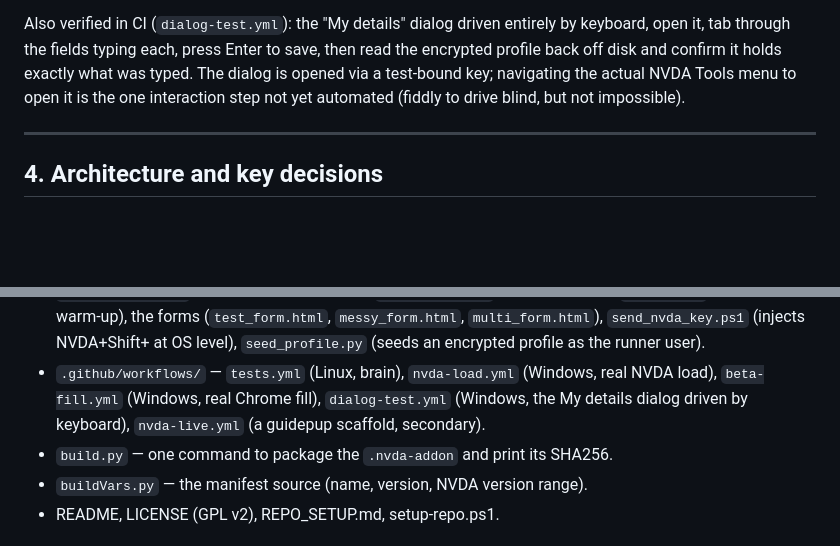
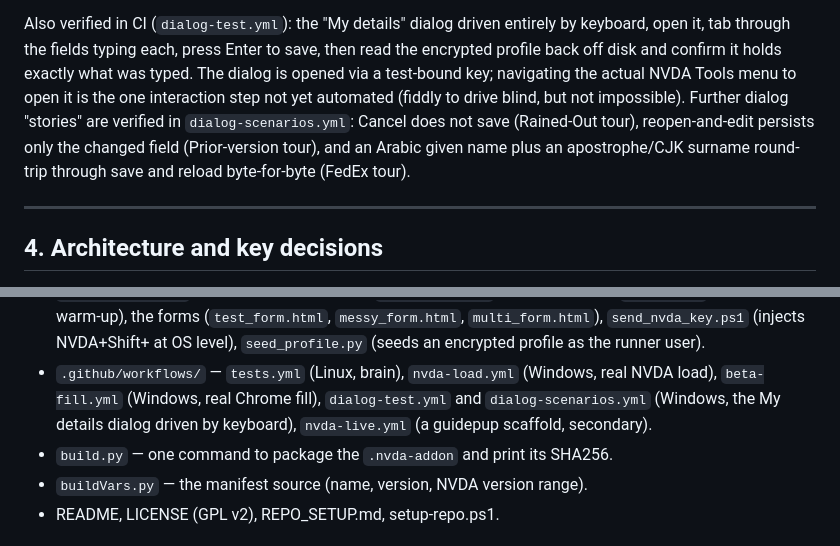
Before and after one commit to almrany803-alt/form-filler, a Markdown page: PROJECT_STATE.md, 2 parts joined by grey strips. Rendered like a GitHub page; blank space fills up the shorter version.

Commit message:
Mark My details stories done (cancel, edit, Arabic/CJK round-trip); record in snapshot

```diff
--- a/PROJECT_STATE.md
+++ b/PROJECT_STATE.md
@@ -122,7 +122,11 @@ by keyboard, open it, tab through the fields typing each, press Enter to save,
 then read the encrypted profile back off disk and confirm it holds exactly what
 was typed. The dialog is opened via a test-bound key; navigating the actual NVDA
 Tools menu to open it is the one interaction step not yet automated (fiddly to
-drive blind, but not impossible).
+drive blind, but not impossible). Further dialog "stories" are verified in
+`dialog-scenarios.yml`: Cancel does not save (Rained-Out tour), reopen-and-edit
+persists only the changed field (Prior-version tour), and an Arabic given name
+plus an apostrophe/CJK surname round-trip through save and reload byte-for-byte
+(FedEx tour).
 
 ---
 
@@ -186,7 +190,7 @@ drive blind, but not impossible).
   profile as the runner user).
 - `.github/workflows/` — `tests.yml` (Linux, brain), `nvda-load.yml` (Windows,
   real NVDA load), `beta-fill.yml` (Windows, real Chrome fill), `dialog-test.yml`
-  (Windows, the My details dialog driven by keyboard), `nvda-live.yml` (a guidepup
+  and `dialog-scenarios.yml` (Windows, the My details dialog driven by keyboard), `nvda-live.yml` (a guidepup
   scaffold, secondary).
 - `build.py` — one command to package the `.nvda-addon` and print its SHA256.
 - `buildVars.py` — the manifest source (name, version, NVDA version range).
```
Also changed, not shown: TEST_SCENARIOS.md (+4 -4 lines).
